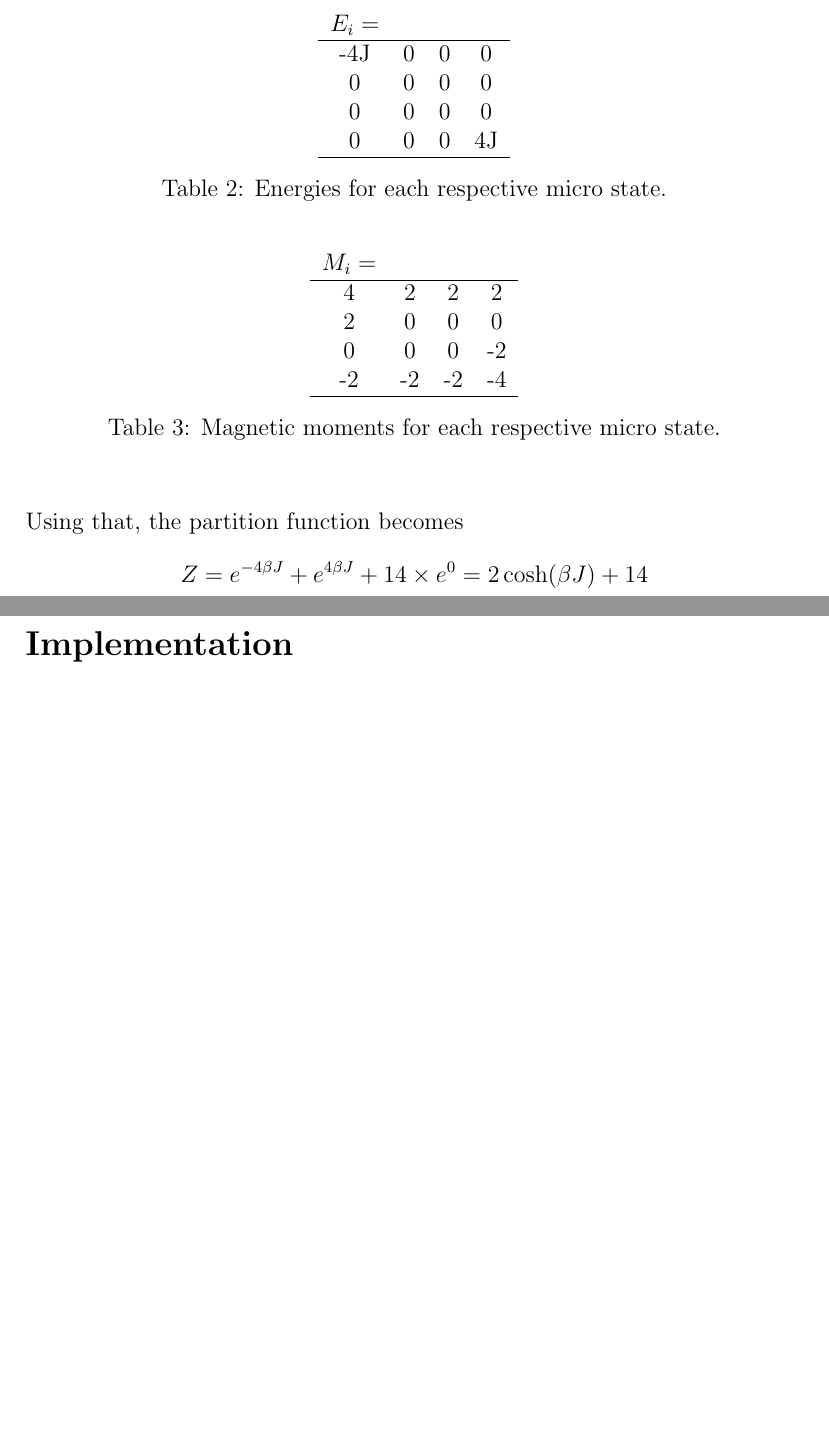
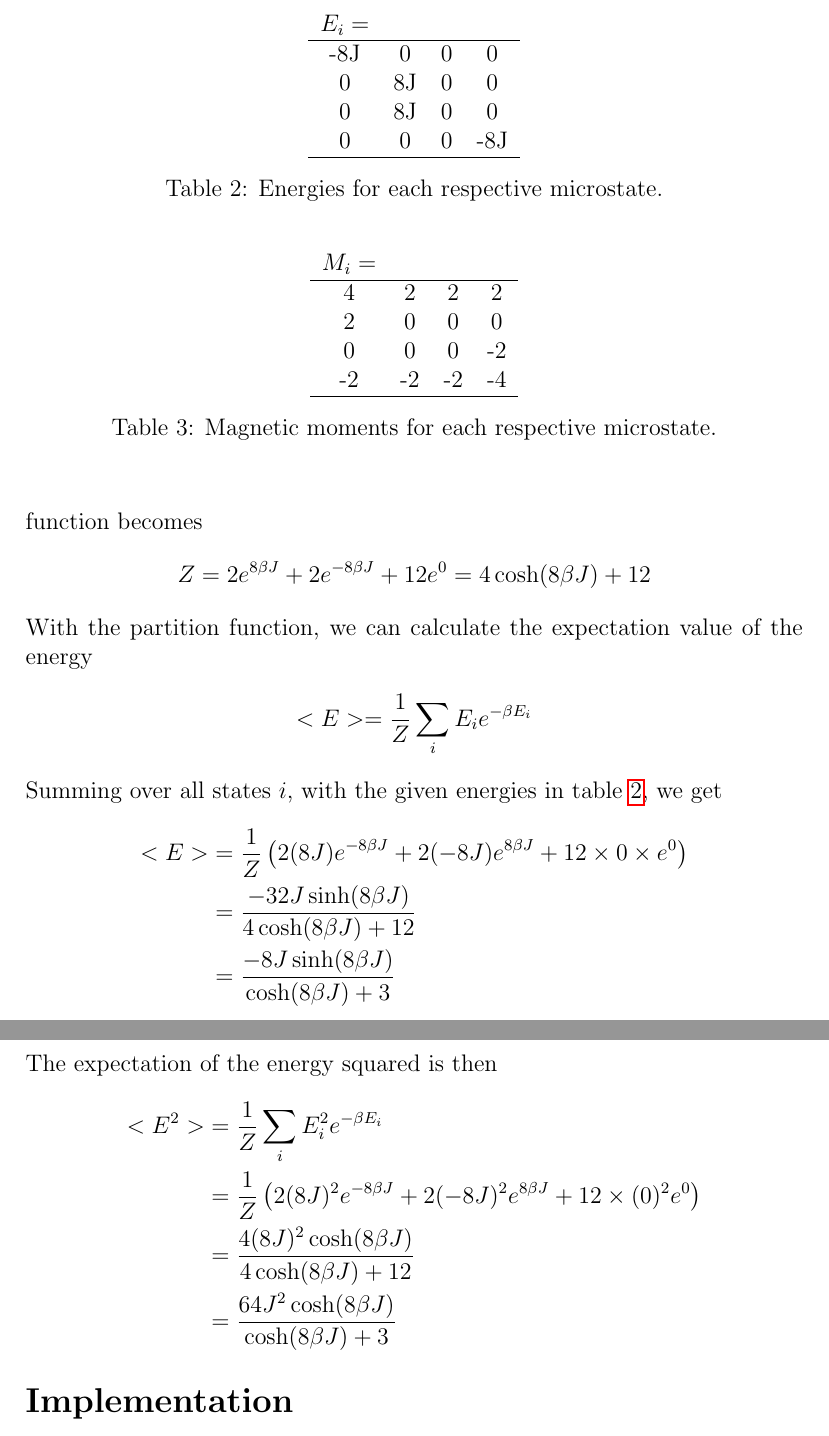
Before and after one commit to AHo94/FYS3150, a LaTeX document (Project4/Project4_report.tex): two parts of pages 3 and 4 of 4 before the commit and two parts of pages 4 and 5 of 5 after it, joined at a grey line, cut so that both start at the same text, the shorter picture padded with empty space. The pictures show the PDF file Project4/Project4_report.pdf that the author committed with the source.

Commit message:
Report progress

```diff
--- a/Project4/Project4_report.tex
+++ b/Project4/Project4_report.tex
@@ -84,13 +98,13 @@ Let us now determine both the energies and magnetic moments for all micro states
 	\begin{tabular}{c c c c}
 	$E_i =$& & &\\
 	\hline
-	-4J& 0& 0& 0\\
-	0&0 &0 & 0\\
-	0& 0& 0& 0\\
-	0&0 & 0& 4J\\
+	-8J & 0 & 0 & 0\\
+	0 & 8J & 0 & 0\\
+	0 & 8J & 0 & 0\\
+	0 & 0 & 0 & -8J\\
 	\hline
 	\end{tabular}
-\caption{Energies for each respective micro state.}
+\caption{Energies for each respective microstate.}
 \label{table:All_energies}
 \end{center}
 \end{table}
@@ -100,13 +114,13 @@ Let us now determine both the energies and magnetic moments for all micro states
 	\begin{tabular}{c c c c}
 	$M_i = $& & & \\
 	\hline
-	4& 2& 2& 2\\
-	2&0 &0 & 0\\
-	0& 0& 0& -2\\
-	-2&-2 & -2& -4\\
+	4 & 2 & 2 & 2\\
+	2 & 0 & 0 & 0\\
+	0 & 0 & 0 & -2\\
+	-2 & -2 & -2 & -4\\
 	\hline
 	\end{tabular}
-\caption{Magnetic moments for each respective micro state.}
+\caption{Magnetic moments for each respective microstate.}
 \label{table:All_magnetic_moment}
 \end{center}
 \end{table}
@@ -119,7 +133,23 @@ It sums over all micro states $i$ and $\beta = \frac{1}{k_bT}$, with $k_b$ as th
 \begin{align*}
-Z = e^{-4\beta J} + e^{4\beta J} + 14\times e^{0} = 2\cosh(4 \beta J) + 14
+Z = 2e^{8\beta J} + 2e^{-8\beta J} + 12 e^0 = 4\cosh(8\beta J) + 12
 \end{align*}
-
+With the partition function, we can calculate the expectation value of the energy
+\begin{align*}
+<E> = \frac{1}{Z}\displaystyle \sum_i E_ie^{-\beta E_i}
+\end{align*}
+Summing over all states $i$, with the given energies in table \ref{table:All_energies}, we get
+\begin{align*}
+<E> &= \frac{1}{Z}\left( 2(8J)e^{-8\beta J} + 2(-8J)e^{8\beta J} + 12\times0\times e^0 \right)\\
+&= \frac{-32J \sinh(8\beta J)}{4\cosh(8\beta J) + 12}\\
+&= \frac{-8J\sinh(8\beta J)}{\cosh(8\beta J) + 3}
+\end{align*}
+The expectation of the energy squared is then
+\begin{align*}
+<E^2> &= \frac{1}{Z}\displaystyle \sum_i E_i^2 e^{-\beta E_i} \\
+&= \frac{1}{Z} \left(2(8J)^2 e^{-8\beta J} + 2(-8J)^2 e^{8\beta J} + 12 \times (0)^2 e^0 \right) \\
+&= \frac{4(8J)^2\cosh(8\beta J)}{4\cosh(8\beta J) + 12} \\
+&= \frac{64J^2\cosh(8\beta J)}{\cosh(8\beta J) + 3}
+\end{align*}
 \FloatBarrier
 \section*{Implementation}
 \section*{Results}
```
Also changed, not shown: Project4/Project4_report.pdf, Project4/Project4_report.tex (32 more changed lines).
